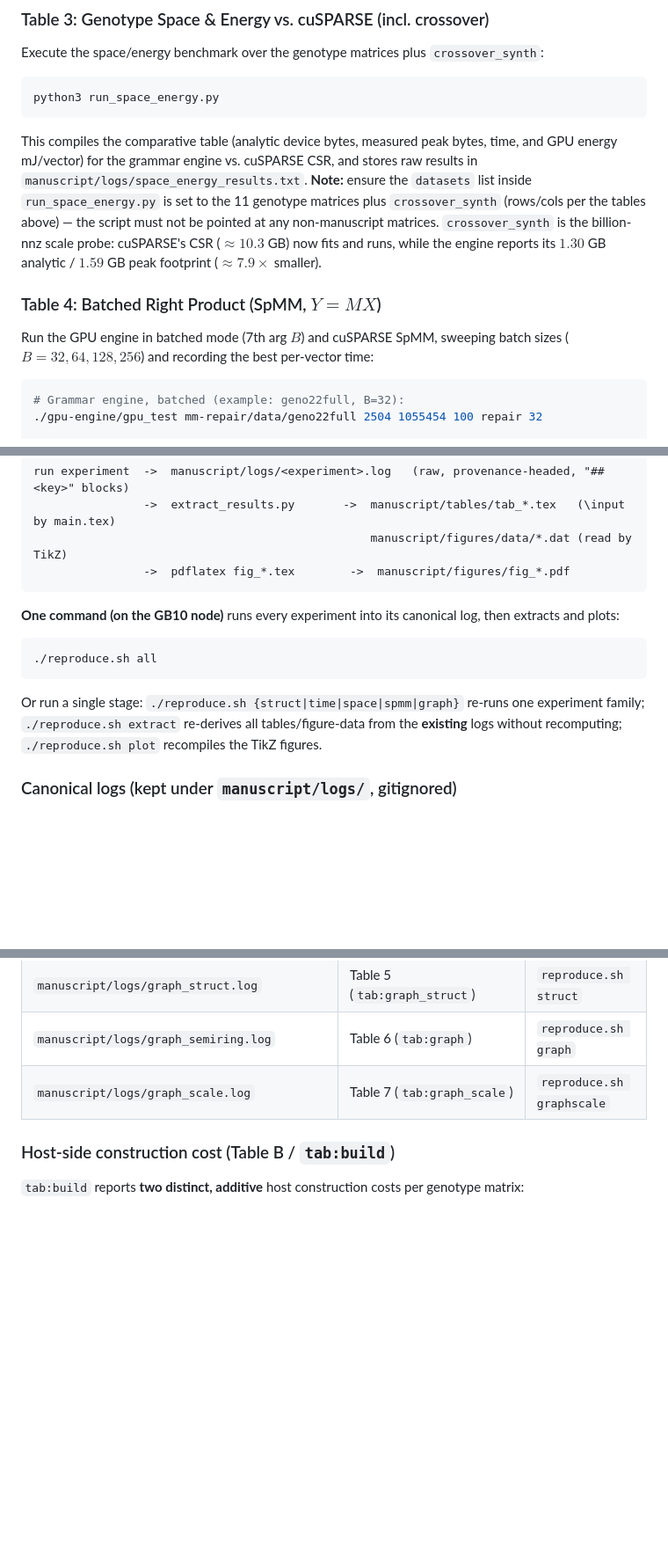
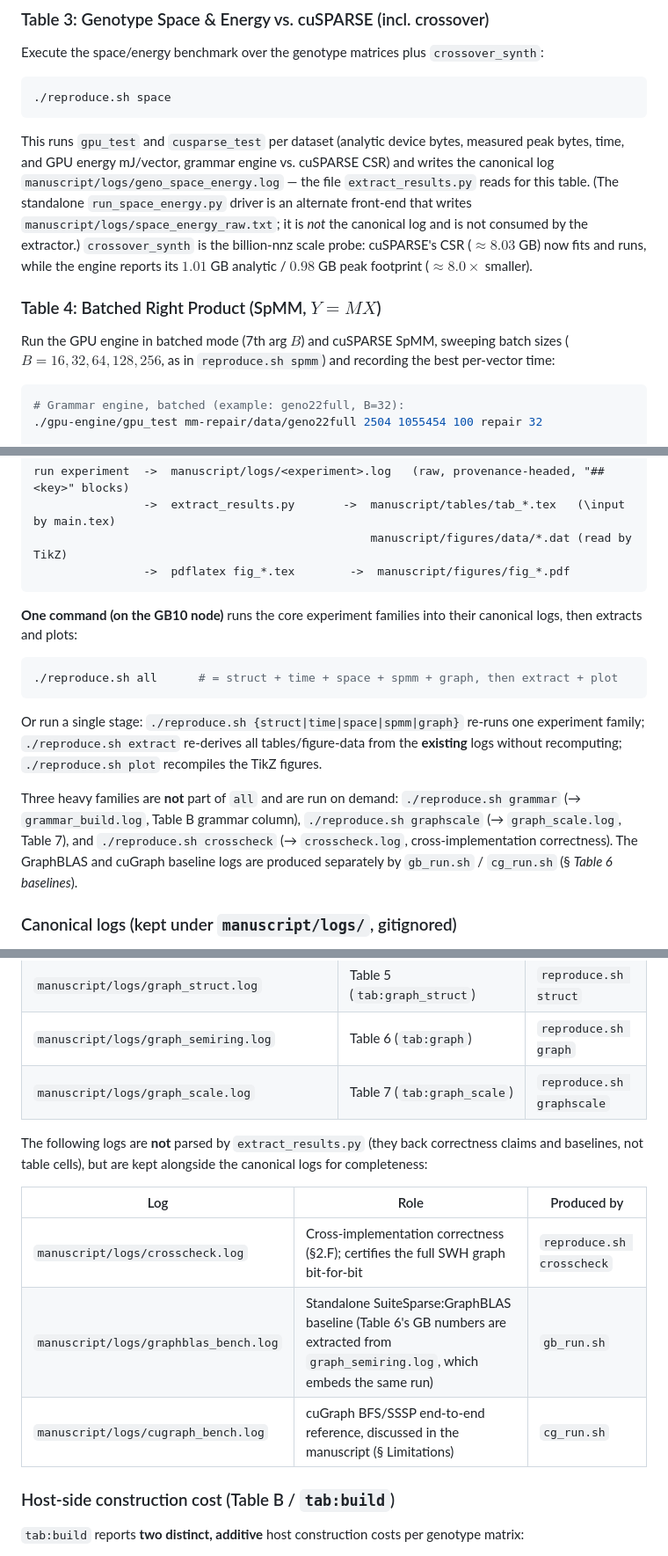
Before and after one commit to ftosoni/g-mm-repair, a Markdown page: REPRODUCIBILITY.md, 3 parts joined by grey strips. Shown at 88% size. GitHub-like rendering; blank space fills up the shorter version.

Commit message:
Align REPRODUCIBILITY.md with current logs and reproduce.sh
Fix stale crossover_synth footprint numbers, point Table 3 at the canonical
geno_space_energy.log, complete the log->artifact map (crosscheck/GraphBLAS/
cuGraph), include B=16 in the SpMM sweep, and add the reproduction-flow note.

````diff
--- a/REPRODUCIBILITY.md
+++ b/REPRODUCIBILITY.md
@@ -254,12 +256,12 @@ and the cuSPARSE CSR SpMV column. Results are saved to `manuscript/logs/bio_resu
 ### Table 3: Genotype Space & Energy vs. cuSPARSE (incl. crossover)
 Execute the space/energy benchmark over the genotype matrices plus `crossover_synth`:
 ```bash
-python3 run_space_energy.py
+./reproduce.sh space
 ```
-This compiles the comparative table (analytic device bytes, measured peak bytes, time, and GPU energy mJ/vector) for the grammar engine vs. cuSPARSE CSR, and stores raw results in `manuscript/logs/space_energy_results.txt`. **Note:** ensure the `datasets` list inside `run_space_energy.py` is set to the 11 genotype matrices plus `crossover_synth` (rows/cols per the tables above) — the script must not be pointed at any non-manuscript matrices. `crossover_synth` is the billion-nnz scale probe: cuSPARSE's CSR ($\approx 10.3$ GB) now fits and runs, while the engine reports its $1.30$ GB analytic / $1.59$ GB peak footprint ($\approx 7.9\times$ smaller).
+This runs `gpu_test` and `cusparse_test` per dataset (analytic device bytes, measured peak bytes, time, and GPU energy mJ/vector, grammar engine vs. cuSPARSE CSR) and writes the canonical log `manuscript/logs/geno_space_energy.log` — the file `extract_results.py` reads for this table. (The standalone `run_space_energy.py` driver is an alternate front-end that writes `manuscript/logs/space_energy_raw.txt`; it is *not* the canonical log and is not consumed by the extractor.) `crossover_synth` is the billion-nnz scale probe: cuSPARSE's CSR ($\approx 8.03$ GB) now fits and runs, while the engine reports its $1.01$ GB analytic / $0.98$ GB peak footprint ($\approx 8.0\times$ smaller).
 
 ### Table 4: Batched Right Product (SpMM, $Y=MX$)
-Run the GPU engine in batched mode (7th arg $B$) and cuSPARSE SpMM, sweeping batch sizes ($B = 32, 64, 128, 256$) and recording the best per-vector time:
+Run the GPU engine in batched mode (7th arg $B$) and cuSPARSE SpMM, sweeping batch sizes ($B = 16, 32, 64, 128, 256$, as in `reproduce.sh spmm`) and recording the best per-vector time:
 ```bash
 # Grammar engine, batched (example: geno22full, B=32):
 ./gpu-engine/gpu_test mm-repair/data/geno22full 2504 1055454 100 repair 32
@@ -335,11 +337,13 @@ run experiment  ->  manuscript/logs/<experiment>.log   (raw, provenance-headed,
                 ->  pdflatex fig_*.tex        ->  manuscript/figures/fig_*.pdf
 ```
 
-**One command (on the GB10 node)** runs every experiment into its canonical log, then extracts and plots:
+**One command (on the GB10 node)** runs the core experiment families into their canonical logs, then extracts and plots:
 ```bash
-./reproduce.sh all
+./reproduce.sh all      # = struct + time + space + spmm + graph, then extract + plot
 ```
 Or run a single stage: `./reproduce.sh {struct|time|space|spmm|graph}` re-runs one experiment family; `./reproduce.sh extract` re-derives all tables/figure-data from the **existing** logs without recomputing; `./reproduce.sh plot` recompiles the TikZ figures.
+
+Three heavy families are **not** part of `all` and are run on demand: `./reproduce.sh grammar` (→ `grammar_build.log`, Table B grammar column), `./reproduce.sh graphscale` (→ `graph_scale.log`, Table 7), and `./reproduce.sh crosscheck` (→ `crosscheck.log`, cross-implementation correctness). The GraphBLAS and cuGraph baseline logs are produced separately by `gb_run.sh` / `cg_run.sh` (§ *Table 6 baselines*).
 
 ### Canonical logs (kept under `manuscript/logs/`, gitignored)
 Every log begins with a provenance header (date, host, git commit) and separates datasets with `## <key>` markers so a single parser can slice it. Log → artifact map:
@@ -354,6 +358,14 @@ Every log begins with a provenance header (date, host, git commit) and separates
 | `manuscript/logs/graph_struct.log` | Table 5 (`tab:graph_struct`) | `reproduce.sh struct` |
 | `manuscript/logs/graph_semiring.log` | Table 6 (`tab:graph`) | `reproduce.sh graph` |
 | `manuscript/logs/graph_scale.log` | Table 7 (`tab:graph_scale`) | `reproduce.sh graphscale` |
+
+The following logs are **not** parsed by `extract_results.py` (they back correctness claims and baselines, not table cells), but are kept alongside the canonical logs for completeness:
+
+| Log | Role | Produced by |
+|---|---|---|
+| `manuscript/logs/crosscheck.log` | Cross-implementation correctness (§2.F); certifies the full SWH graph bit-for-bit | `reproduce.sh crosscheck` |
+| `manuscript/logs/graphblas_bench.log` | Standalone SuiteSparse:GraphBLAS baseline (Table 6's GB numbers are extracted from `graph_semiring.log`, which embeds the same run) | `gb_run.sh` |
+| `manuscript/logs/cugraph_bench.log` | cuGraph BFS/SSSP end-to-end reference, discussed in the manuscript (§ Limitations) | `cg_run.sh` |
 
 ### Host-side construction cost (Table B / `tab:build`)
 `tab:build` reports **two distinct, additive** host construction costs per genotype matrix:
````
Also changed, not shown: other parts of REPRODUCIBILITY.md (+2 -0 lines).
